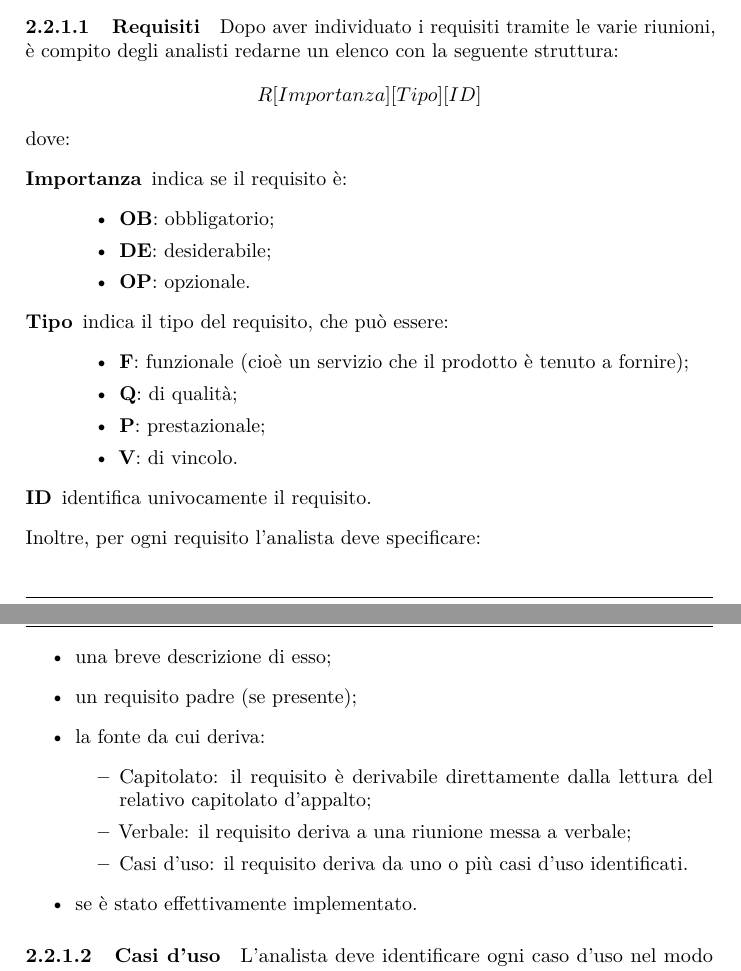
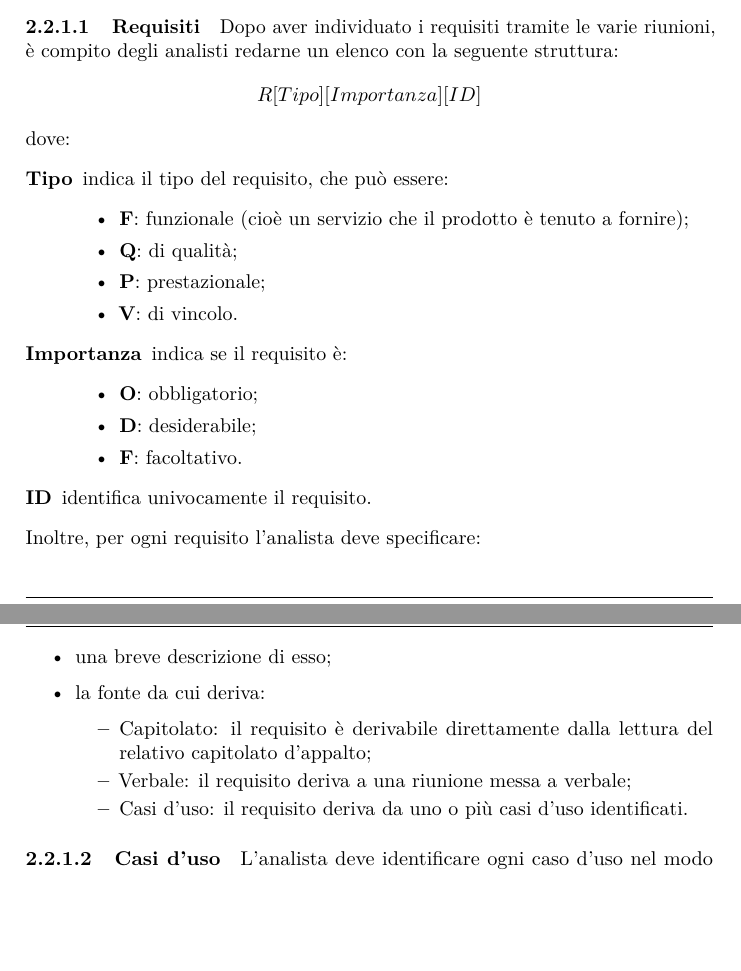
Before and after one commit to hivex-unipd/swedesigner-doc, a LaTeX document (doc/Interni/Norme_di_progetto/Norme_di_progetto_1_0_0.tex): two parts of pages 7 and 8 of 25 before the commit and two parts of pages 7 and 8 of 24 after it, joined at a grey line, cut so that both start at the same text, the shorter picture padded with empty space. Compiled offline with pdfLaTeX.

Commit message:
corretta struttura requisiti

```diff
--- a/doc/Interni/Norme_di_progetto/Norme_di_progetto_1_0_0.tex
+++ b/doc/Interni/Norme_di_progetto/Norme_di_progetto_1_0_0.tex
@@ -106,33 +106,32 @@ Il presente documento si divide in tre sezioni principali:
 		Dopo aver individuato i requisiti tramite le varie riunioni, è compito degli analisti redarne un elenco con la seguente struttura:
-			\[R[Importanza][Tipo][ID]\]
+			\[R[Tipo][Importanza][ID]\]
 		dove:
 		\begin{description}
+			\item[Tipo] indica il tipo del requisito, che può essere:
+				\begin{itemize}
+					\item \textbf{F}: funzionale (cioè un servizio che il prodotto è tenuto a fornire);
+					\item \textbf{Q}: di qualità;
+					\item \textbf{P}: prestazionale;
+					\item \textbf{V}: di vincolo.
+			\end{itemize}
 			\item[Importanza] indica se il requisito è:
 			\begin{itemize}
-				\item \textbf{OB}: obbligatorio;
-				\item \textbf{DE}: desiderabile;
-				\item \textbf{OP}: opzionale.
+				\item \textbf{O}: obbligatorio;
+				\item \textbf{D}: desiderabile;
+				\item \textbf{F}: facoltativo. %non ne abbiamo ma credo pragma esporti allo stesso modo sia per noi che per i thefellow
 			\end{itemize}
-			\item[Tipo] indica il tipo del requisito, che può essere:
-			\begin{itemize}
-				\item \textbf{F}: funzionale (cioè un servizio che il prodotto è tenuto a fornire);
-				\item \textbf{Q}: di qualità;
-				\item \textbf{P}: prestazionale;
-				\item \textbf{V}: di vincolo.
-			\end{itemize}
+
 			\item[ID] identifica univocamente il requisito.
 		\end{description}
 		Inoltre, per ogni requisito l'analista deve specificare:
 		\begin{itemize}
 			\item una breve descrizione di esso;
-			\item un requisito padre (se presente);
 			\item la fonte da cui deriva:
 			\begin{itemize}
 				\item Capitolato: il requisito è derivabile direttamente dalla lettura del relativo capitolato d'appalto;
 				\item Verbale: il requisito deriva a una riunione messa a verbale;
 				\item Casi d'uso: il requisito deriva da uno o più casi d'uso identificati.
 			\end{itemize}
-			\item se è stato effettivamente implementato.
 		\end{itemize}
 		\paragraph{Casi d'uso}
 		L'analista deve identificare ogni caso d'uso nel modo seguente:
```
Also changed, not shown: doc/Interni/Norme_di_progetto/Norme_di_progetto_1_0_0.tex (2 more changed lines).
